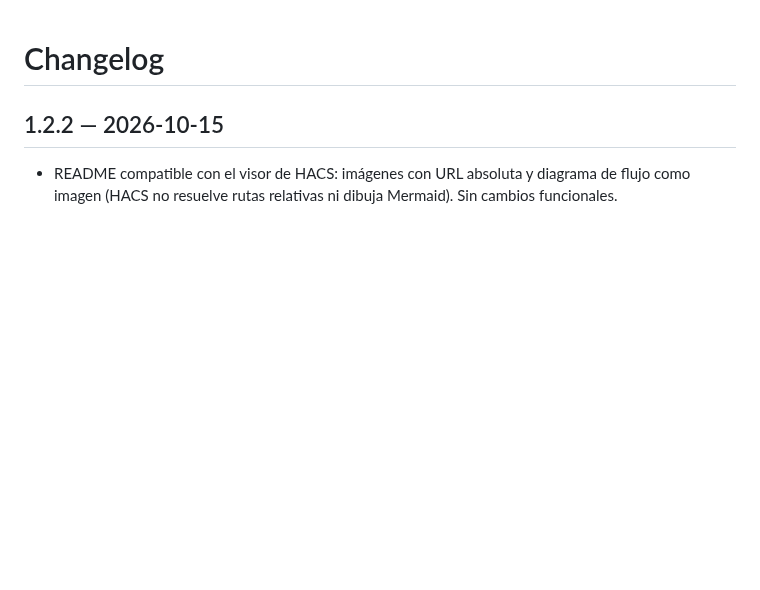
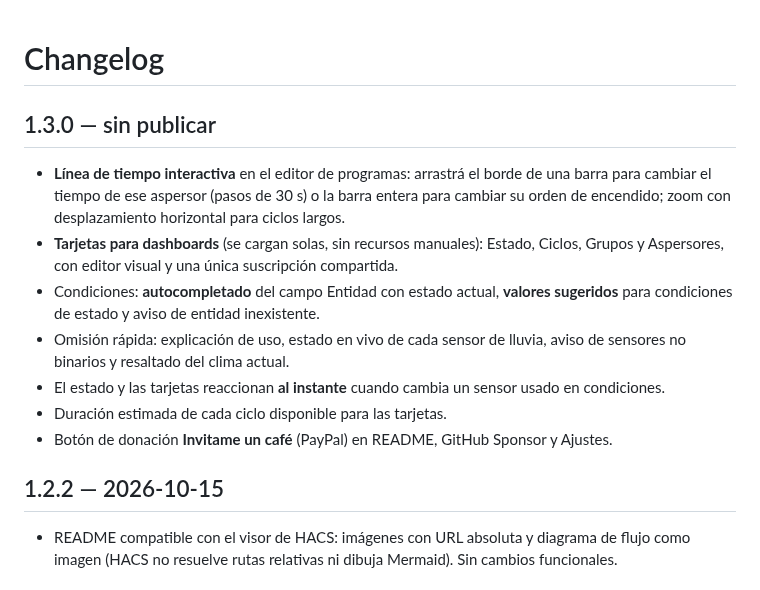
Before and after one commit to SkynetCom/sk-irrigation-manager-ha, a Markdown page: CHANGELOG.md, the part around the change. GitHub-like rendering; blank space fills up the shorter version.

```diff
--- a/CHANGELOG.md
+++ b/CHANGELOG.md
@@ -1,4 +1,18 @@
 # Changelog
+
+## 1.3.0 — sin publicar
+- **Línea de tiempo interactiva** en el editor de programas: arrastrá el borde de una barra para cambiar
+  el tiempo de ese aspersor (pasos de 30 s) o la barra entera para cambiar su orden de encendido; zoom
+  con desplazamiento horizontal para ciclos largos.
+- **Tarjetas para dashboards** (se cargan solas, sin recursos manuales): Estado, Ciclos, Grupos y Aspersores,
+  con editor visual y una única suscripción compartida.
+- Condiciones: **autocompletado** del campo Entidad con estado actual, **valores sugeridos** para condiciones de
+  estado y aviso de entidad inexistente.
+- Omisión rápida: explicación de uso, estado en vivo de cada sensor de lluvia, aviso de sensores no binarios
+  y resaltado del clima actual.
+- El estado y las tarjetas reaccionan **al instante** cuando cambia un sensor usado en condiciones.
+- Duración estimada de cada ciclo disponible para las tarjetas.
+- Botón de donación **Invitame un café** (PayPal) en README, GitHub Sponsor y Ajustes.
 
 ## 1.2.2 — 2026-10-15
 - README compatible con el visor de HACS: imágenes con URL absoluta y diagrama de flujo como imagen
```
Also changed, not shown: README.md (+24 -3 lines), docs/cards.png, docs/dashboard.png, docs/program-editor.png, 3 other files.
